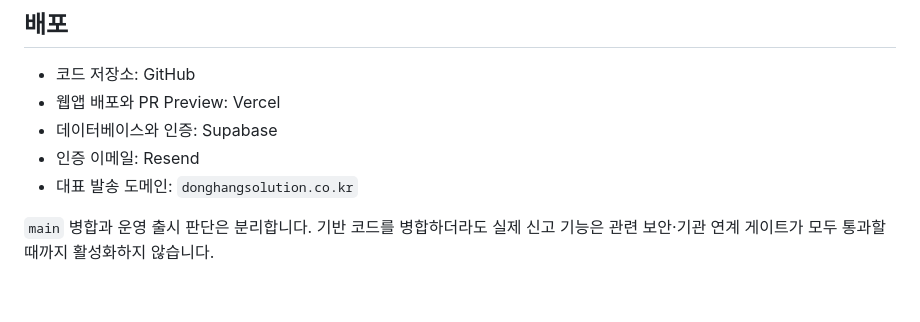
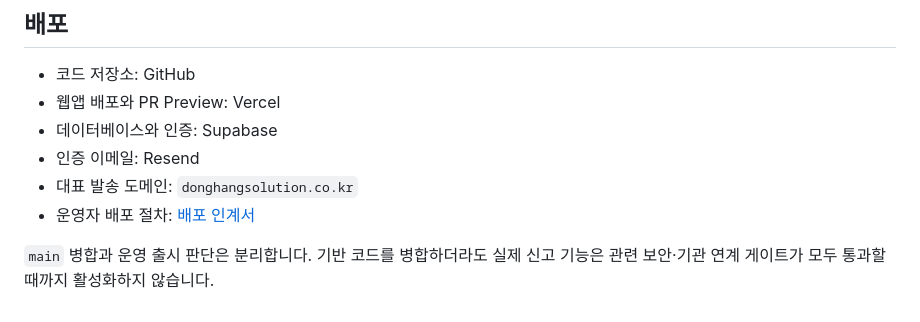
Before and after one commit to donghangsol-spec/donghaengsolution, a Markdown page: README.md, the part around the change. Rendered like a GitHub page.

Commit message:
docs: link operator deployment handoff

```diff
--- a/README.md
+++ b/README.md
@@ -93,5 +93,6 @@
 - 데이터베이스와 인증: Supabase
 - 인증 이메일: Resend
 - 대표 발송 도메인: `donghangsolution.co.kr`
+- 운영자 배포 절차: [배포 인계서](docs/DEPLOYMENT_HANDOFF.md)
 
 `main` 병합과 운영 출시 판단은 분리합니다. 기반 코드를 병합하더라도 실제 신고 기능은 관련 보안·기관 연계 게이트가 모두 통과할 때까지 활성화하지 않습니다.
```
